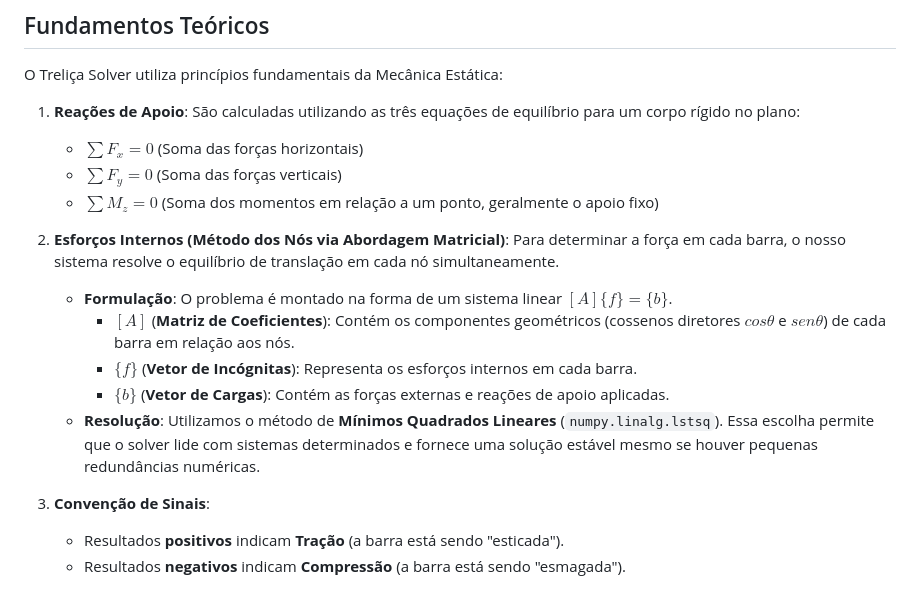
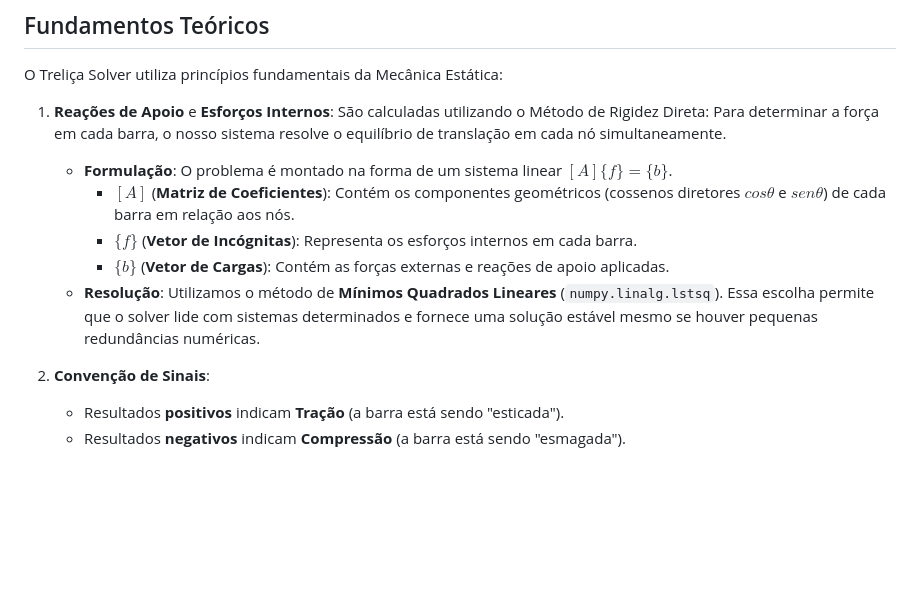
Before and after one commit to davi-sdp/trelicas-solver, a Markdown page: README.md, the part around the change. GitHub-like rendering; blank space fills up the shorter version.

Commit message:
Revise README for clarity and additional information
Updated README to include additional details about the project, functionalities, and usage instructions.

```diff
--- a/README.md
+++ b/README.md
@@ -21,12 +21,7 @@ A base estratégica e o entendimento das necessidades dos usuários podem ser co
 
 O Treliça Solver utiliza princípios fundamentais da Mecânica Estática:
 
-1.  **Reações de Apoio**: São calculadas utilizando as três equações de equilíbrio para um corpo rígido no plano:
-    *   $\sum F_x = 0$ (Soma das forças horizontais)
-    *   $\sum F_y = 0$ (Soma das forças verticais)
-    *   $\sum M_z = 0$ (Soma dos momentos em relação a um ponto, geralmente o apoio fixo)
-
-2.  **Esforços Internos (Método dos Nós via Abordagem Matricial)**:
+1.  **Reações de Apoio** e **Esforços Internos**: São calculadas utilizando o Método de Rigidez Direta:
     Para determinar a força em cada barra, o nosso sistema resolve o equilíbrio de translação em cada nó simultaneamente.
     *   **Formulação**: O problema é montado na forma de um sistema linear $[A]\{f\} = \{b\}$.
         *   $[A]$ (**Matriz de Coeficientes**): Contém os componentes geométricos (cossenos diretores $cos \theta$ e $sen \theta$) de cada barra em relação aos nós.
@@ -34,7 +29,7 @@ O Treliça Solver utiliza princípios fundamentais da Mecânica Estática:
         *   $\{b\}$ (**Vetor de Cargas**): Contém as forças externas e reações de apoio aplicadas.
     *   **Resolução**: Utilizamos o método de **Mínimos Quadrados Lineares** (`numpy.linalg.lstsq`). Essa escolha permite que o solver lide com sistemas determinados e fornece uma solução estável mesmo se houver pequenas redundâncias numéricas.
 
-3.  **Convenção de Sinais**:
+2.  **Convenção de Sinais**:
     *   Resultados **positivos** indicam **Tração** (a barra está sendo "esticada").
     *   Resultados **negativos** indicam **Compressão** (a barra está sendo "esmagada").
 
```
